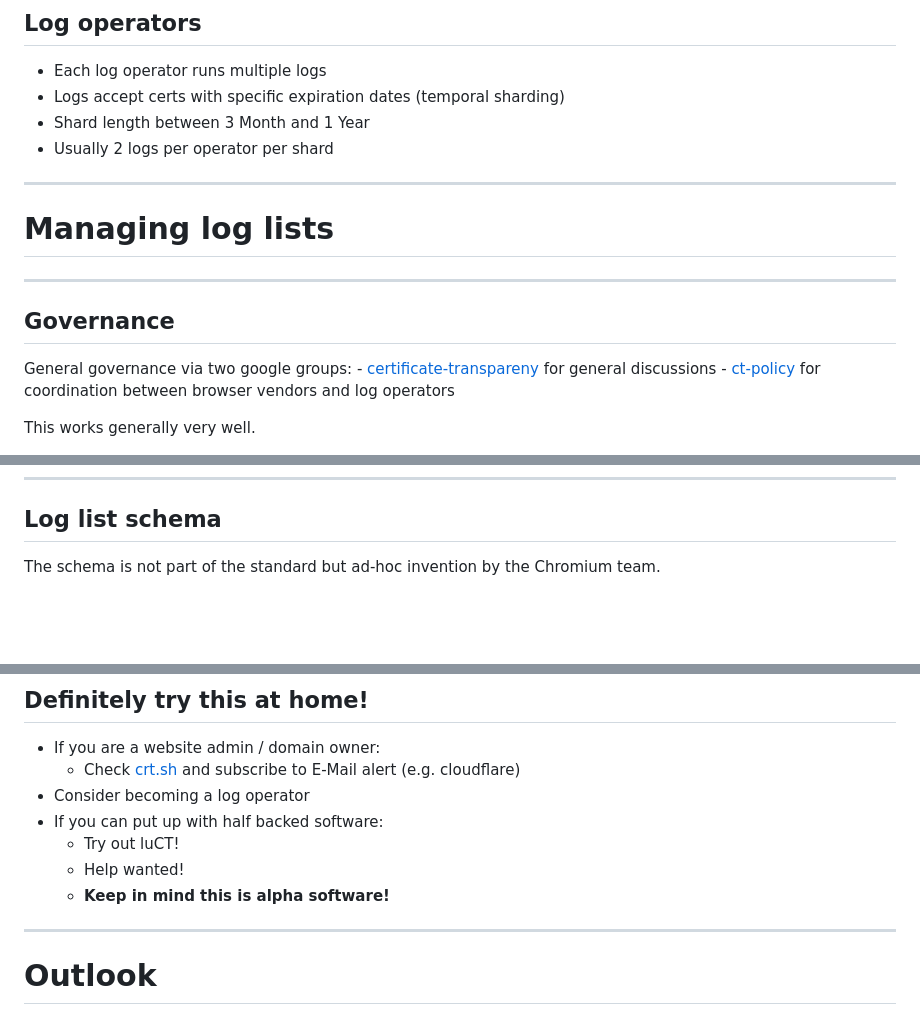
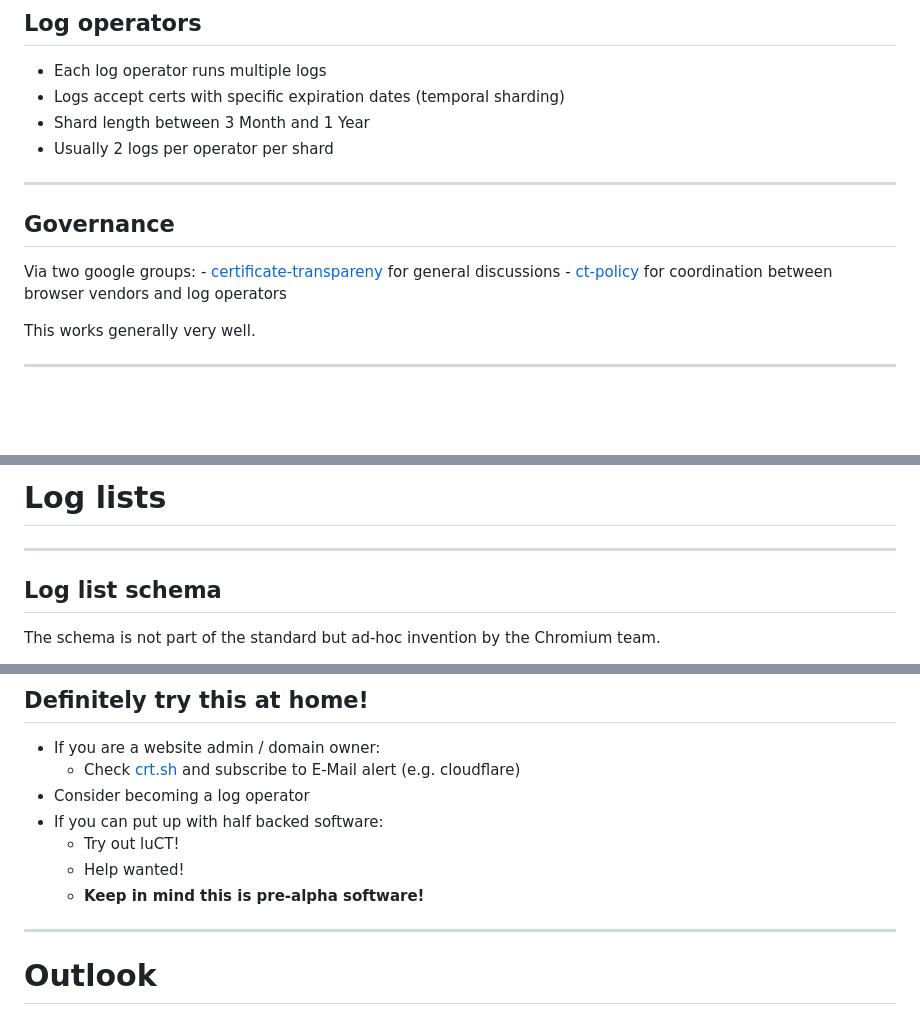
Before and after one commit to Sawchord/luct-prez, a Markdown page: prez.md, 3 parts joined by grey strips. Rendered like a GitHub page; blank space fills up the shorter version.

Commit message:
Small improvements

```diff
--- a/prez.md
+++ b/prez.md
@@ -225,15 +225,10 @@ Spoiler alert: A lot!
 - Usually 2 logs per operator per shard
 
 ---
-<!-- header: Managing log lists -->
-
-# Managing log lists
-
----
 
 ## Governance
 
-General governance via two google groups:
+Via two google groups:
     - [certificate-transpareny](https://groups.google.com/g/certificate-transparency) for general discussions
     - [ct-policy](https://groups.google.com/a/chromium.org/g/ct-policy/) for coordination between browser vendors and log operators
 
@@ -244,4 +240,7 @@ This works generally very well.
 
+# Log lists
+
+---
 
 ## Log list schema
 
@@ -545,7 +544,7 @@ Idea:
 - If you can put up with half backed software:
     - Try out luCT!
     - Help wanted!
-    - **Keep in mind this is alpha software!**
+    - **Keep in mind this is pre-alpha software!**
 
 
 ---
```
Also changed, not shown: other parts of prez.md (+1 -0 lines).
